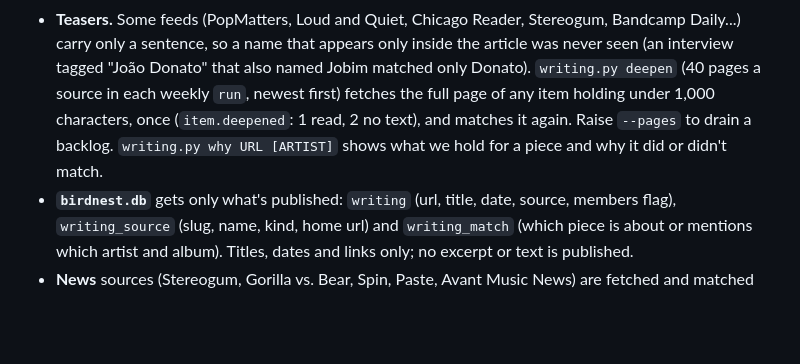
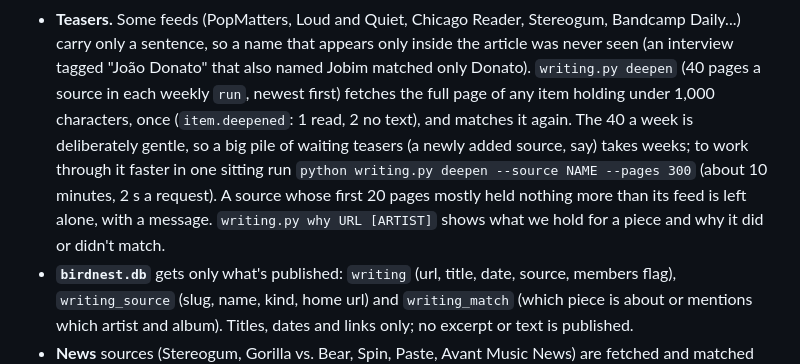
Before and after one commit to JoeGermuska/birdnest, a Markdown page: notes/reading.md, the part around the change. GitHub-like rendering; blank space fills up the shorter version.

Commit message:
Notes: say plainly what raising deepen's --pages does

```diff
--- a/notes/reading.md
+++ b/notes/reading.md
@@ -49,8 +49,10 @@ writing_sources.json  ->  writing.py  ->  writing_crawl.db  ->  (publish)  ->  b
 - **Teasers.** Some feeds (PopMatters, Loud and Quiet, Chicago Reader, Stereogum, Bandcamp Daily...) carry only a sentence, so
   a name that appears only inside the article was never seen (an interview tagged "João Donato" that also named Jobim
   matched only Donato). `writing.py deepen` (40 pages a source in each weekly `run`, newest first) fetches the full page
-  of any item holding under 1,000 characters, once (`item.deepened`: 1 read, 2 no text), and matches it again. Raise
-  `--pages` to drain a backlog. `writing.py why URL [ARTIST]` shows what we hold for a piece and why it did or didn't match.
+  of any item holding under 1,000 characters, once (`item.deepened`: 1 read, 2 no text), and matches it again. The 40 a
+  week is deliberately gentle, so a big pile of waiting teasers (a newly added source, say) takes weeks; to work through
+  it faster in one sitting run `python writing.py deepen --source NAME --pages 300` (about 10 minutes, 2 s a request). A
+  source whose first 20 pages mostly held nothing more than its feed is left alone, with a message. `writing.py why URL [ARTIST]` shows what we hold for a piece and why it did or didn't match.
 - **`birdnest.db`** gets only what's published: `writing` (url, title, date, source, members flag), `writing_source`
   (slug, name, kind, home url) and `writing_match` (which piece is about or mentions which artist and album). Titles,
   dates and links only; no excerpt or text is published.
```
